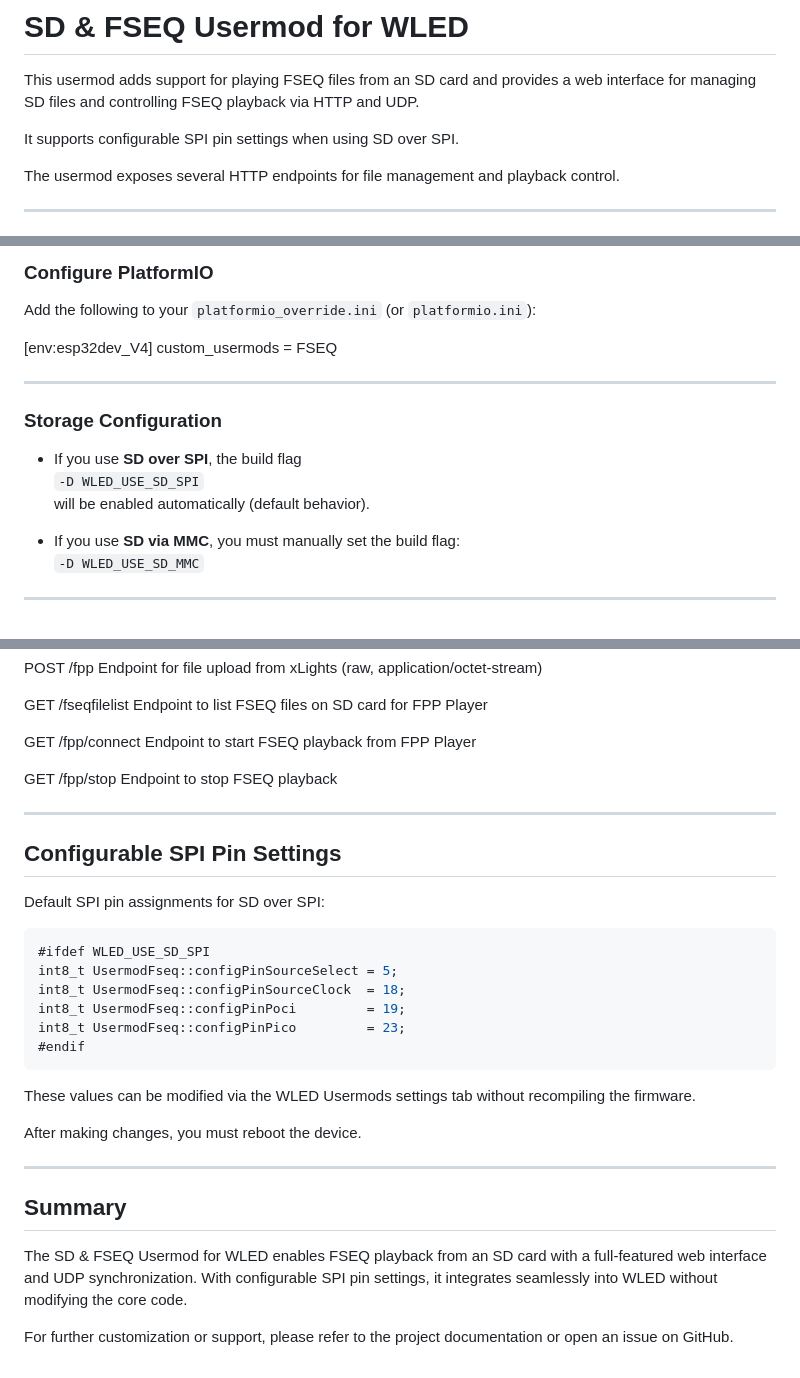
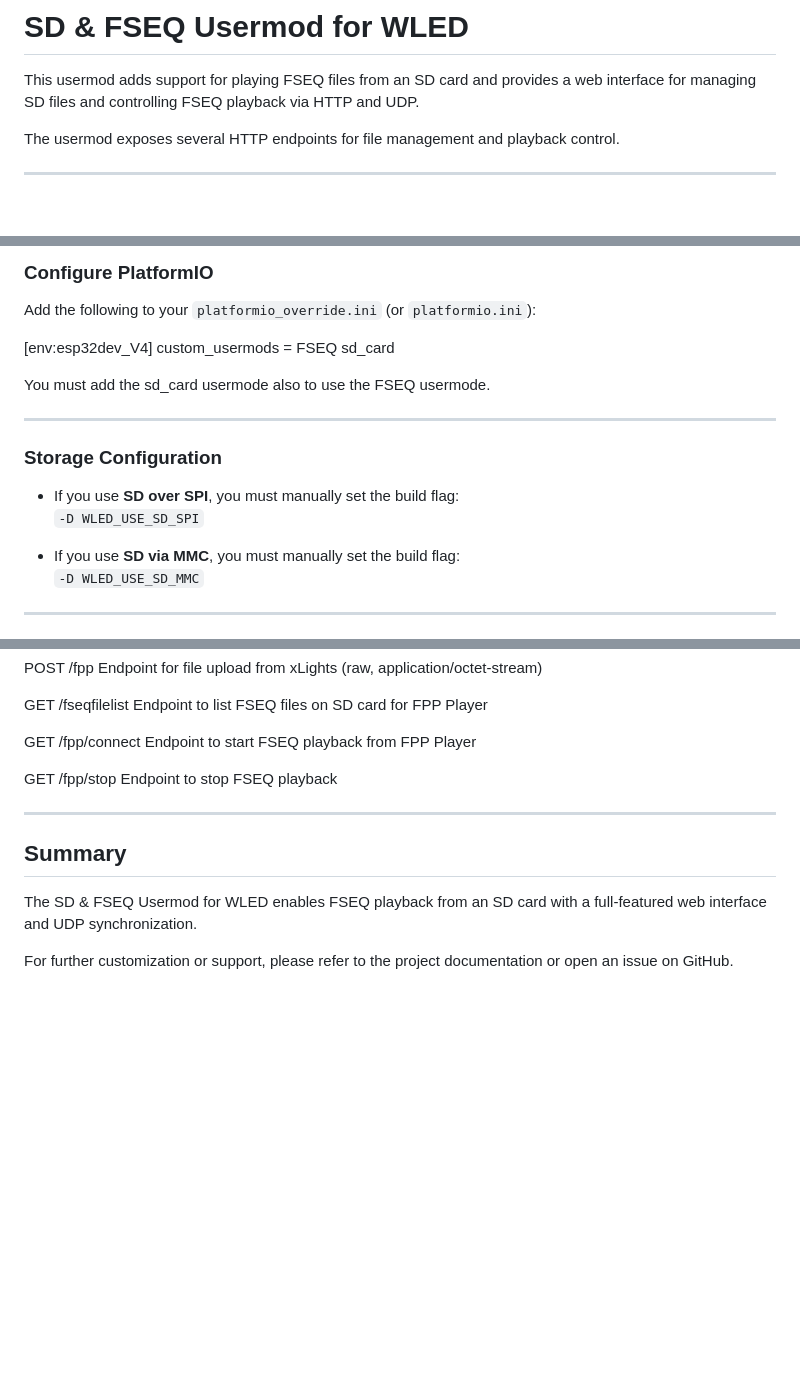
Before and after one commit to Danit2/WLED_FSEQ, a Markdown page: usermods/FSEQ/README.md, 3 parts joined by grey strips. Rendered like a GitHub page; blank space fills up the shorter version.

````diff
--- a/usermods/FSEQ/README.md
+++ b/usermods/FSEQ/README.md
@@ -23,8 +23,6 @@ or over the WLED Infotab
 
 This usermod adds support for playing FSEQ files from an SD card and provides a web interface for managing SD files and controlling FSEQ playback via HTTP and UDP.
 
-It supports configurable SPI pin settings when using SD over SPI.
-
 The usermod exposes several HTTP endpoints for file management and playback control.
 
 ---
@@ -45,15 +43,18 @@ The usermod exposes several HTTP endpoints for file management and playback cont
 Add the following to your `platformio_override.ini` (or `platformio.ini`):
 
 [env:esp32dev_V4]
-custom_usermods = FSEQ
+custom_usermods =
+  FSEQ
+  sd_card
+
+You must add the sd_card usermode also to use the FSEQ usermode.
 
 ---
 
 ### Storage Configuration
 
-- If you use **SD over SPI**, the build flag
+- If you use **SD over SPI**, you must manually set the build flag:
   `-D WLED_USE_SD_SPI`
-  will be enabled automatically (default behavior).
 
 - If you use **SD via MMC**, you must manually set the build flag:
   `-D WLED_USE_SD_MMC`
@@ -123,27 +124,8 @@ Endpoint to stop FSEQ playback
 
 ---
 
-## Configurable SPI Pin Settings
-
-Default SPI pin assignments for SD over SPI:
-
-```cpp
-#ifdef WLED_USE_SD_SPI
-int8_t UsermodFseq::configPinSourceSelect = 5;
-int8_t UsermodFseq::configPinSourceClock  = 18;
-int8_t UsermodFseq::configPinPoci         = 19;
-int8_t UsermodFseq::configPinPico         = 23;
-#endif
-```
-
-These values can be modified via the WLED Usermods settings tab without recompiling the firmware.
-
-After making changes, you must reboot the device.
-
----
-
 ## Summary
 
-The SD & FSEQ Usermod for WLED enables FSEQ playback from an SD card with a full-featured web interface and UDP synchronization. With configurable SPI pin settings, it integrates seamlessly into WLED without modifying the core code.
+The SD & FSEQ Usermod for WLED enables FSEQ playback from an SD card with a full-featured web interface and UDP synchronization.
 
 For further customization or support, please refer to the project documentation or open an issue on GitHub.
````
